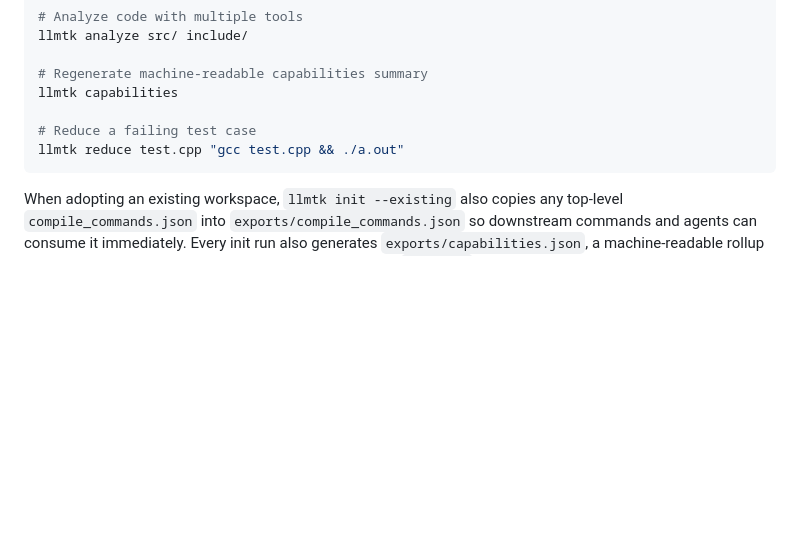
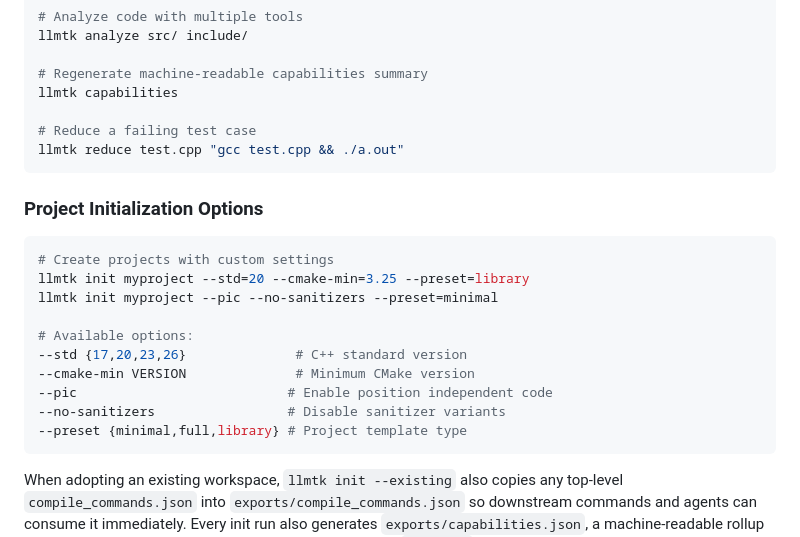
Before and after one commit to gregvw/llm-cpp-toolkit, a Markdown page: README.md, the part around one of its changes. Drawn GitHub-style; blank space fills up the shorter version.

````diff
--- a/README.md
+++ b/README.md
@@ -40,6 +40,20 @@ llmtk capabilities
 llmtk reduce test.cpp "gcc test.cpp && ./a.out"
 ```
 
+### Project Initialization Options
+```bash
+# Create projects with custom settings
+llmtk init myproject --std=20 --cmake-min=3.25 --preset=library
+llmtk init myproject --pic --no-sanitizers --preset=minimal
+
+# Available options:
+--std {17,20,23,26}              # C++ standard version
+--cmake-min VERSION              # Minimum CMake version
+--pic                           # Enable position independent code
+--no-sanitizers                 # Disable sanitizer variants
+--preset {minimal,full,library} # Project template type
+```
+
 When adopting an existing workspace, `llmtk init --existing` also copies any top-level `compile_commands.json` into
 `exports/compile_commands.json` so downstream commands and agents can consume it immediately. Every init run also
 generates `exports/capabilities.json`, a machine-readable rollup of the manifest-defined tools and commands. The
````
Also changed, not shown: other parts of README.md (+32 -0 lines).
